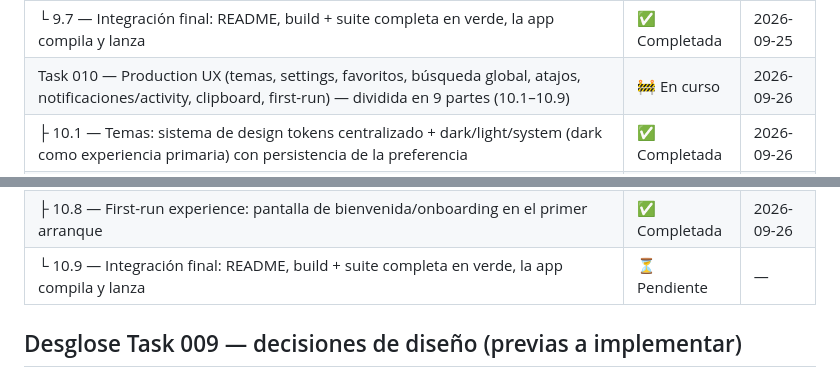
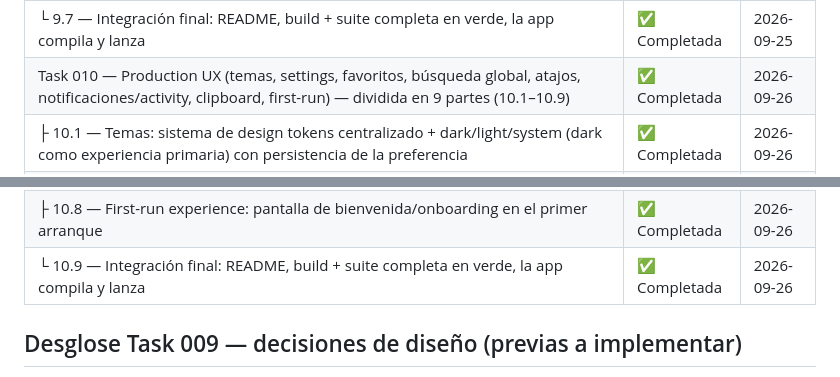
Before and after one commit to escalandres/pc-suite, a Markdown page: plans/PLAN.md, 2 parts joined by grey strips. Drawn GitHub-style.

```diff
--- a/plans/PLAN.md
+++ b/plans/PLAN.md
@@ -28,7 +28,7 @@ Fuente: `PCSuite_Development_Plan.md` (secciones 47–56).
 | ├ 9.5 — PGP: claves con BouncyCastle — generación (nombre/email/algoritmo/expiración/passphrase), importación, exportación, listado/inspección + tests round-trip | ✅ Completada | 2026-09-25 |
 | ├ 9.6 — PGP: cifrado/descifrado/firma/verificación + operaciones del puente `pgp.*` + registro DI + tests round-trip criptográficos | ✅ Completada | 2026-09-25 |
 | └ 9.7 — Integración final: README, build + suite completa en verde, la app compila y lanza | ✅ Completada | 2026-09-25 |
-| Task 010 — Production UX (temas, settings, favoritos, búsqueda global, atajos, notificaciones/activity, clipboard, first-run) — dividida en 9 partes (10.1–10.9) | 🚧 En curso | 2026-09-26 |
+| Task 010 — Production UX (temas, settings, favoritos, búsqueda global, atajos, notificaciones/activity, clipboard, first-run) — dividida en 9 partes (10.1–10.9) | ✅ Completada | 2026-09-26 |
 | ├ 10.1 — Temas: sistema de design tokens centralizado + dark/light/system (dark como experiencia primaria) con persistencia de la preferencia | ✅ Completada | 2026-09-26 |
 | ├ 10.2 — Settings: página "Ajustes" (sidebar ⚙) con las preferencias de UX (tema, toggles de notificaciones/detección) sobre el store de preferencias | ✅ Completada | 2026-09-26 |
 | ├ 10.3 — Favoritos: estrella en tools/ops, sección "⭐ Favorites" en la sidebar con navegación, persistente | ✅ Completada | 2026-09-26 |
@@ -37,7 +37,7 @@ Fuente: `PCSuite_Development_Plan.md` (secciones 47–56).
 | ├ 10.6 — Notificaciones + Activity center: toasts globales (éxito/aviso/error) y panel Activity con operaciones en curso/completadas y su detalle | ✅ Completada | 2026-09-26 |
 | ├ 10.7 — Smart detection (clipboard): detección de JSON/JWT/clave SSH/PEM con sugerencia de tool; contenido sensible solo en memoria, jamás persistido (§21) | ✅ Completada | 2026-09-26 |
 | ├ 10.8 — First-run experience: pantalla de bienvenida/onboarding en el primer arranque | ✅ Completada | 2026-09-26 |
-| └ 10.9 — Integración final: README, build + suite completa en verde, la app compila y lanza | ⏳ Pendiente | — |
+| └ 10.9 — Integración final: README, build + suite completa en verde, la app compila y lanza | ✅ Completada | 2026-09-26 |
 
 ## Desglose Task 009 — decisiones de diseño (previas a implementar)
 
```
Also changed, not shown: README.md (+28 -0 lines).
